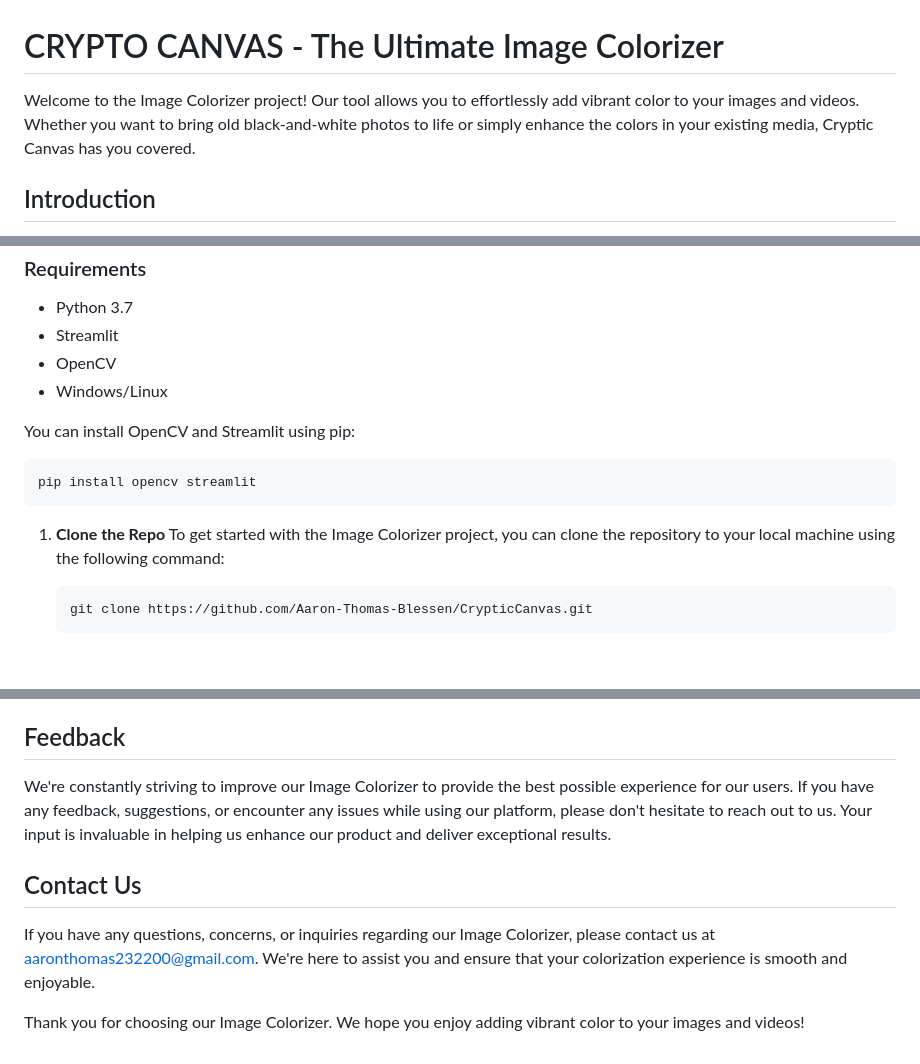
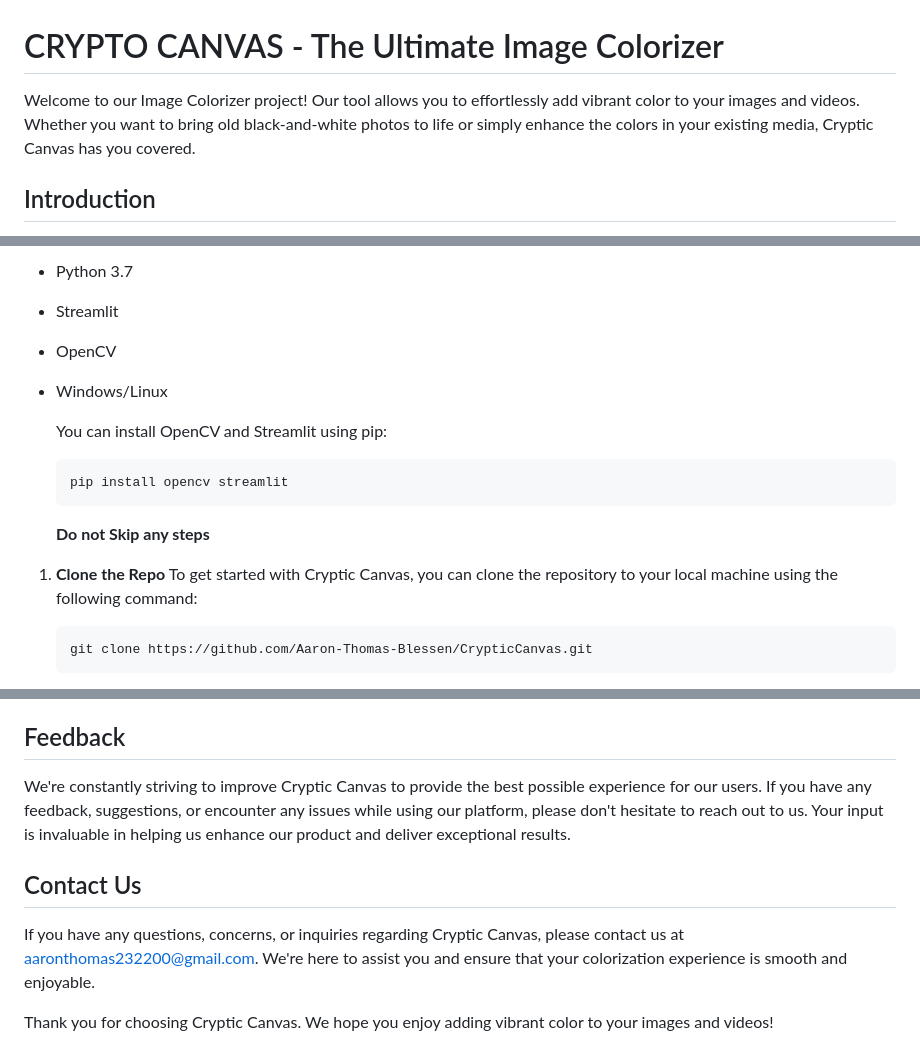
Before and after one commit to Ethen-007/Cryptic_Canvas, a Markdown page: README.md, 3 parts joined by grey strips. Rendered like a GitHub page; blank space fills up the shorter version.

````diff
--- a/README.md
+++ b/README.md
@@ -1,7 +1,7 @@
 
 # CRYPTO CANVAS - The Ultimate Image Colorizer
 
-Welcome to the Image Colorizer project! Our tool allows you to effortlessly add vibrant color to your images and videos. Whether you want to bring old black-and-white photos to life or simply enhance the colors in your existing media, Cryptic Canvas has you covered.
+Welcome to our Image Colorizer project! Our tool allows you to effortlessly add vibrant color to your images and videos. Whether you want to bring old black-and-white photos to life or simply enhance the colors in your existing media, Cryptic Canvas has you covered.
 
 ## Introduction
 
@@ -41,13 +41,14 @@ To start using our Image Colorizer, simply follow these steps:
 - OpenCV
 - Windows/Linux
 
-You can install OpenCV and Streamlit using pip:
-```bash
-pip install opencv streamlit
-```
+   You can install OpenCV and Streamlit using pip:
+   ```bash
+   pip install opencv streamlit
+   ```
+   **Do not Skip any steps**
 
 1. **Clone the Repo**
-   To get started with the Image Colorizer project, you can clone the repository to your local machine using the following command:
+   To get started with Cryptic Canvas, you can clone the repository to your local machine using the following command:
    ```bash
    git clone https://github.com/Aaron-Thomas-Blessen/CrypticCanvas.git
    ```
@@ -70,10 +71,10 @@ If you have the desire to publish this as a web app you need to upload all these
 
 ## Feedback
 
-We're constantly striving to improve our Image Colorizer to provide the best possible experience for our users. If you have any feedback, suggestions, or encounter any issues while using our platform, please don't hesitate to reach out to us. Your input is invaluable in helping us enhance our product and deliver exceptional results.
+We're constantly striving to improve Cryptic Canvas to provide the best possible experience for our users. If you have any feedback, suggestions, or encounter any issues while using our platform, please don't hesitate to reach out to us. Your input is invaluable in helping us enhance our product and deliver exceptional results.
 
 ## Contact Us
 
-If you have any questions, concerns, or inquiries regarding our Image Colorizer, please contact us at [aaronthomas232200@gmail.com](mailto:aaronthomas232200@gmail.com.com). We're here to assist you and ensure that your colorization experience is smooth and enjoyable.
+If you have any questions, concerns, or inquiries regarding Cryptic Canvas, please contact us at [aaronthomas232200@gmail.com](mailto:aaronthomas232200@gmail.com.com). We're here to assist you and ensure that your colorization experience is smooth and enjoyable.
 
-Thank you for choosing our Image Colorizer. We hope you enjoy adding vibrant color to your images and videos!
+Thank you for choosing Cryptic Canvas. We hope you enjoy adding vibrant color to your images and videos!
````
